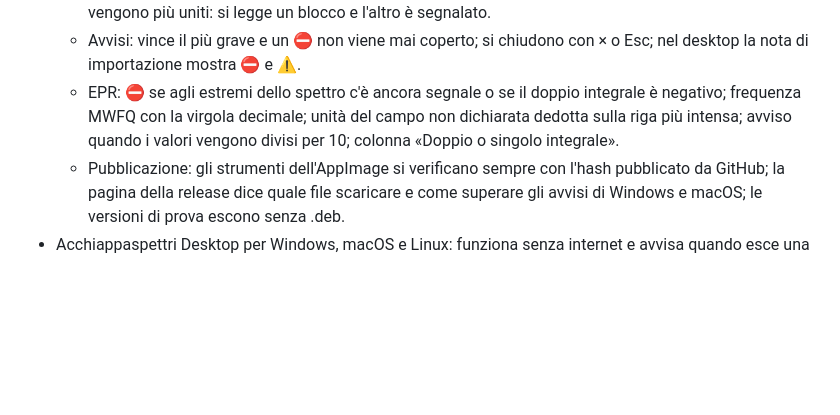
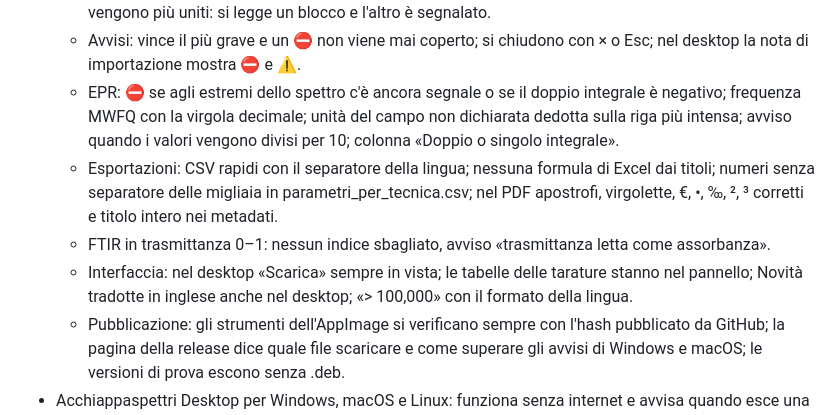
Before and after one commit to lorebiri/acchiappaspettri, a Markdown page: CHANGELOG.md, the part around the change. GitHub-like rendering; blank space fills up the shorter version.

Commit message:
Documenti: esportazioni e interfaccia nel CHANGELOG, limiti del PDF
Co-Authored-By: Claude Opus 5.5 <noreply@anthropic.com>

```diff
--- a/CHANGELOG.md
+++ b/CHANGELOG.md
@@ -11,6 +11,9 @@ Versione di prova (release candidate) della 2.2.0, con le stesse novità elencat
   - Importazione: due blocchi di dati senza testo in mezzo (riga vuota, oppure l'asse che riparte) non vengono più uniti: si legge un blocco e l'altro è segnalato.
   - Avvisi: vince il più grave e un ⛔ non viene mai coperto; si chiudono con × o Esc; nel desktop la nota di importazione mostra ⛔ e ⚠.
   - EPR: ⛔ se agli estremi dello spettro c'è ancora segnale o se il doppio integrale è negativo; frequenza MWFQ con la virgola decimale; unità del campo non dichiarata dedotta sulla riga più intensa; avviso quando i valori vengono divisi per 10; colonna «Doppio o singolo integrale».
+  - Esportazioni: CSV rapidi con il separatore della lingua; nessuna formula di Excel dai titoli; numeri senza separatore delle migliaia in parametri_per_tecnica.csv; nel PDF apostrofi, virgolette, €, •, ‰, ², ³ corretti e titolo intero nei metadati.
+  - FTIR in trasmittanza 0–1: nessun indice sbagliato, avviso «trasmittanza letta come assorbanza».
+  - Interfaccia: nel desktop «Scarica» sempre in vista; le tabelle delle tarature stanno nel pannello; Novità tradotte in inglese anche nel desktop; «> 100,000» con il formato della lingua.
   - Pubblicazione: gli strumenti dell'AppImage si verificano sempre con l'hash pubblicato da GitHub; la pagina della release dice quale file scaricare e come superare gli avvisi di Windows e macOS; le versioni di prova escono senza .deb.
 - Acchiappaspettri Desktop per Windows, macOS e Linux: funziona senza internet e avvisa quando esce una nuova versione.
 - Nuovo formato di progetto .acchspettri: dati originali, lavoro fatto e risultati in un solo file, controllato a ogni apertura.
```
Also changed, not shown: docs/LIMITAZIONI.md (+1 -0 lines), docs/ROADMAP.md (+1 -1 lines).
